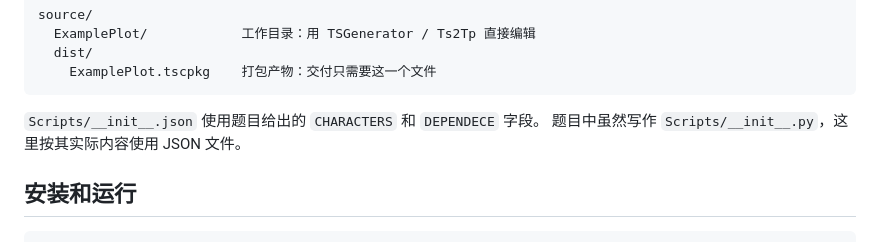
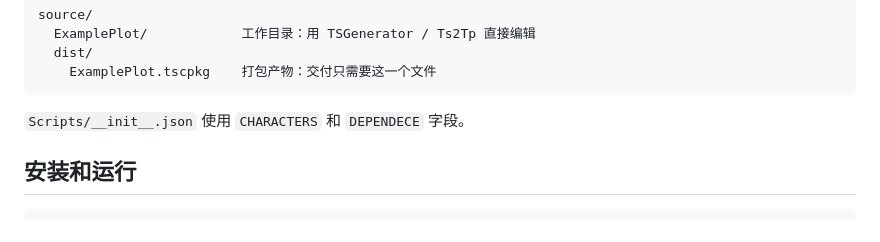
Before and after one commit to Yore-ASH/AmbientBook, a Markdown page: README.md, the part around the change. Drawn GitHub-style.

````diff
--- a/README.md
+++ b/README.md
@@ -34,8 +34,7 @@ source/
     ExamplePlot.tscpkg    打包产物：交付只需要这一个文件
 ```
 
-`Scripts/__init__.json` 使用题目给出的 `CHARACTERS` 和 `DEPENDECE` 字段。
-题目中虽然写作 `Scripts/__init__.py`，这里按其实际内容使用 JSON 文件。
+`Scripts/__init__.json` 使用 `CHARACTERS` 和 `DEPENDECE` 字段。
 
 ## 安装和运行
 
````
